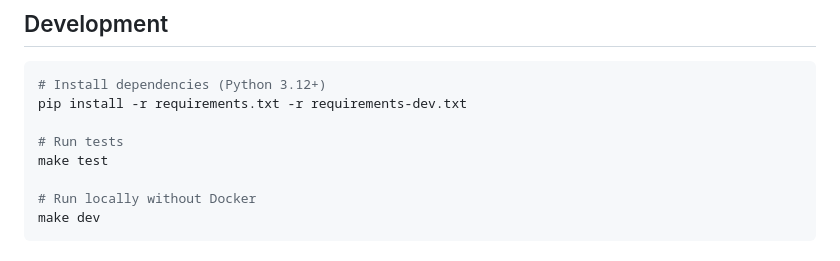
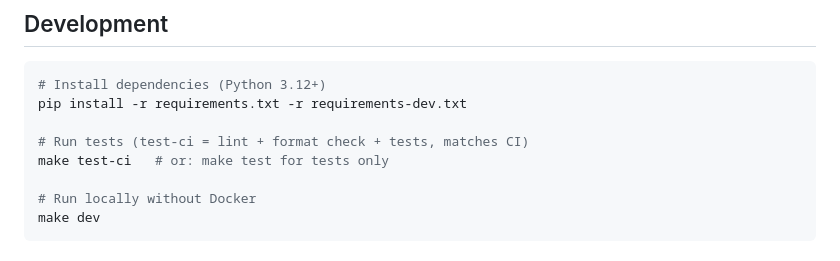
Before and after one commit to alexwitherspoon/aviationwx.org-archiver, a Markdown page: README.md, the part around the change. GitHub-like rendering.

Commit message:
docs: update test instructions to recommend make test-ci

```diff
--- a/README.md
+++ b/README.md
@@ -140,8 +140,8 @@ The local web interface (default `http://localhost:8080`) provides:
 # Install dependencies (Python 3.12+)
 pip install -r requirements.txt -r requirements-dev.txt
 
-# Run tests
-make test
+# Run tests (test-ci = lint + format check + tests, matches CI)
+make test-ci   # or: make test for tests only
 
 # Run locally without Docker
 make dev
```
